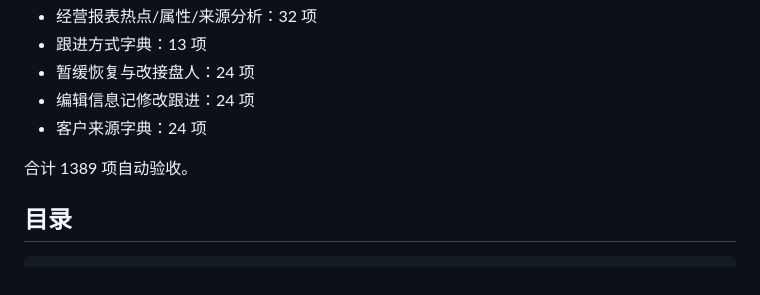
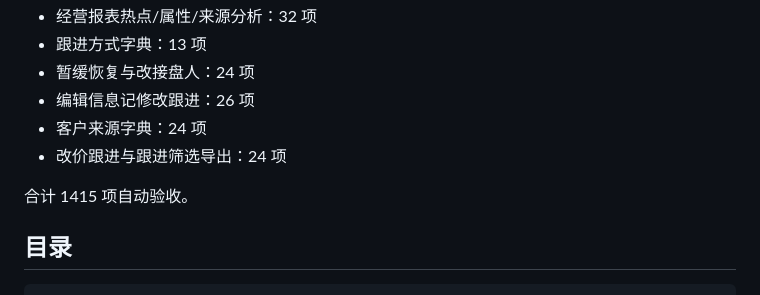
Before and after one commit to xiongfeiwang992-web/Hermes--ui, a Markdown page: README.md, the part around the change. Rendered like a GitHub page.

```diff
--- a/README.md
+++ b/README.md
@@ -126,10 +126,11 @@ CA 电子签、真隐号、外网平台、地图、微信和短信提供默认
 - 经营报表热点/属性/来源分析：32 项
 - 跟进方式字典：13 项
 - 暂缓恢复与改接盘人：24 项
-- 编辑信息记修改跟进：24 项
+- 编辑信息记修改跟进：26 项
 - 客户来源字典：24 项
+- 改价跟进与跟进筛选导出：24 项
 
-合计 1389 项自动验收。
+合计 1415 项自动验收。
 
 ## 目录
 
```
Also changed, not shown: docs/实现状态与外部依赖.md (+3 -1 lines), docs/自研中介系统-开发总文档.md (+1 -2 lines).
